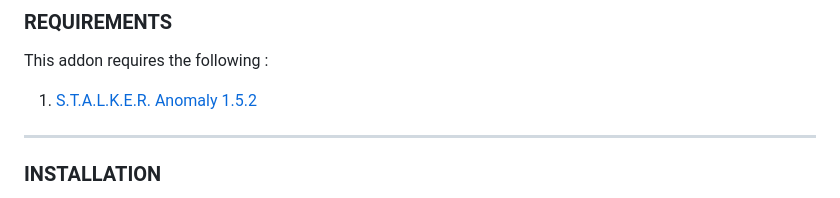
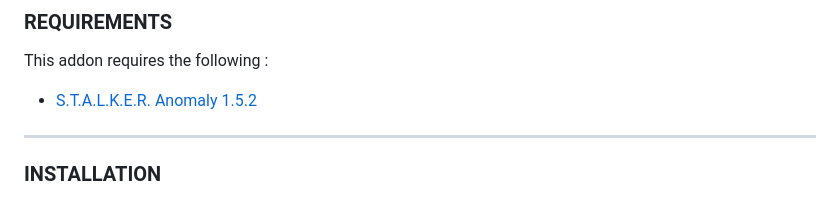
Before and after one commit to nltp-ashes/Ammo-Crate, a Markdown page: README.md, the part around the change. GitHub-like rendering.

Commit message:
chore(docs): ReadMe - Updated README.md;

```diff
--- a/README.md
+++ b/README.md
@@ -16,7 +16,7 @@ A note to other modders : when ammunition is put in the crate, the ID isn't kept
 
 ### REQUIREMENTS
 This addon requires the following :
-1. [S.T.A.L.K.E.R. Anomaly 1.5.2](https://www.moddb.com/mods/stalker-anomaly/downloads/stalker-anomaly-151-to-152)
+- [S.T.A.L.K.E.R. Anomaly 1.5.2](https://www.moddb.com/mods/stalker-anomaly/downloads/stalker-anomaly-151-to-152)
 
 ---
 
```
